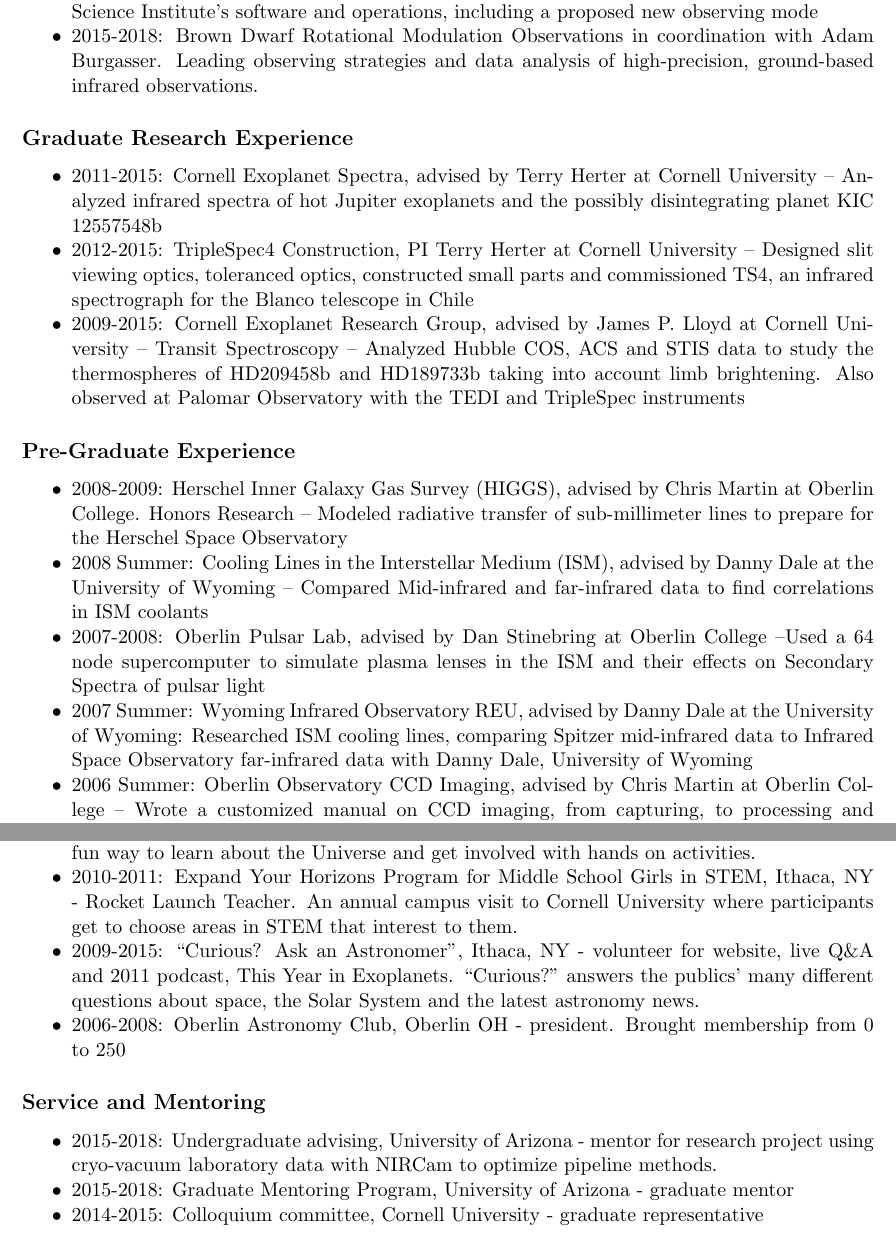
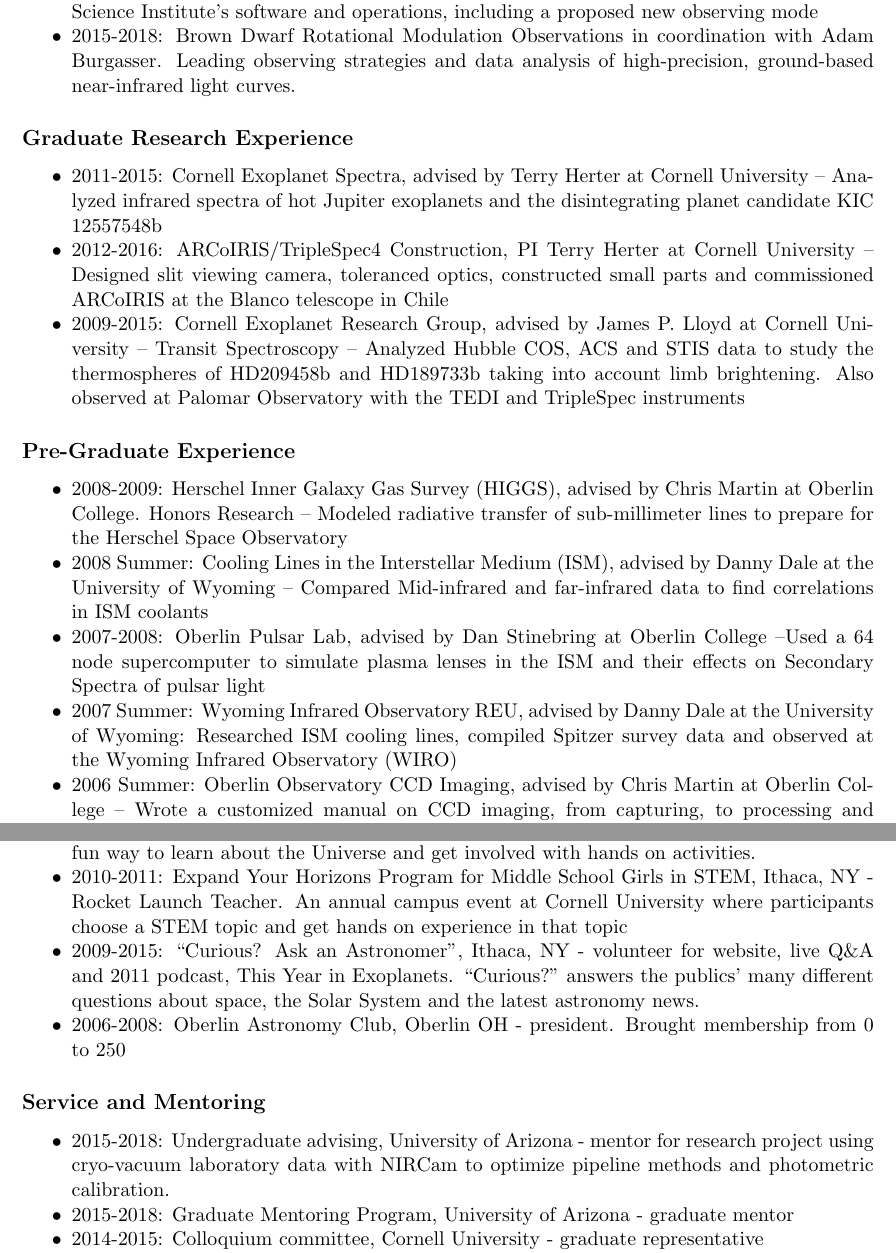
Before and after one commit to eas342/astronomy_cv, a LaTeX CV (schlawin_cv.tex): two parts of pages 2 and 3 of 3, joined at a grey line, cut so that both start at the same text. Compiled offline with pdfLaTeX.

Commit message:
corrected some typos after an out-loud read-through.

```diff
--- a/schlawin_cv.tex
+++ b/schlawin_cv.tex
@@ -118,13 +118,13 @@ eas342@email.arizona.edu\\
 \begin{itemize}[noitemsep]
 	\item 2015-2018: NIRCam GTO Transiting Exoplanet Program with JWST, led by Tom Greene. Simulated spectra with CHIMERA models, retrievals of atmospheric parameters, prepared observations with Astronomers Proposal Tool
 	\item 2015-2018: NIRCam Support, PI Marcia Rieke. Mission support for NIRCam during cryo-vacuum testing at NASA Goddard, NASA Johnson and coordination with Space Telescope Science Institute's software and operations, including a proposed new observing mode
-	\item 2015-2018: Brown Dwarf Rotational Modulation Observations in coordination with Adam Burgasser. Leading observing strategies and data analysis of high-precision, ground-based infrared observations.
+	\item 2015-2018: Brown Dwarf Rotational Modulation Observations in coordination with Adam Burgasser. Leading observing strategies and data analysis of high-precision, ground-based near-infrared light curves.
 \end{itemize}
 
 \subsection*{Graduate Research Experience}
 \begin{itemize}[noitemsep]
-	\item 2011-2015: Cornell Exoplanet Spectra, advised by Terry Herter at Cornell University -- Analyzed infrared spectra of hot Jupiter exoplanets and the possibly disintegrating planet KIC 12557548b
-	\item 2012-2015: TripleSpec4 Construction, PI Terry Herter at Cornell University -- Designed slit viewing optics, toleranced optics, constructed small parts and commissioned TS4, an infrared spectrograph for the Blanco telescope in Chile
+	\item 2011-2015: Cornell Exoplanet Spectra, advised by Terry Herter at Cornell University -- Analyzed infrared spectra of hot Jupiter exoplanets and the disintegrating planet candidate KIC 12557548b
+	\item 2012-2016: ARCoIRIS/TripleSpec4 Construction, PI Terry Herter at Cornell University -- Designed slit viewing camera, toleranced optics, constructed small parts and commissioned ARCoIRIS at the Blanco telescope in Chile
 	\item 2009-2015: Cornell Exoplanet Research Group, advised by James P. Lloyd at Cornell University -- Transit Spectroscopy -- Analyzed Hubble COS, ACS and STIS data to study the thermospheres of HD209458b and HD189733b taking into account limb brightening. Also observed at Palomar Observatory with the TEDI and TripleSpec instruments
 \end{itemize}
 
@@ -133,7 +133,7 @@ eas342@email.arizona.edu\\
 	\item 2008-2009: Herschel Inner Galaxy Gas Survey (HIGGS), advised by Chris Martin at Oberlin College. Honors Research -- Modeled radiative transfer of sub-millimeter lines to prepare for the Herschel Space Observatory
 	\item 2008 Summer: Cooling Lines in the Interstellar Medium (ISM), advised by Danny Dale at the University of Wyoming -- Compared Mid-infrared and far-infrared data to find correlations in ISM coolants
 	\item 2007-2008: Oberlin Pulsar Lab, advised by Dan Stinebring at Oberlin College --Used a 64 node supercomputer to simulate plasma lenses in the ISM and their effects on Secondary Spectra of pulsar light
-	\item 2007 Summer: Wyoming Infrared Observatory REU, advised by Danny Dale at the University of Wyoming: Researched ISM cooling lines, comparing Spitzer mid-infrared data to Infrared Space Observatory far-infrared data with Danny Dale, University of Wyoming
+	\item 2007 Summer: Wyoming Infrared Observatory REU, advised by Danny Dale at the University of Wyoming: Researched ISM cooling lines, compiled Spitzer survey data and observed at the Wyoming Infrared Observatory (WIRO)
 	\item 2006 Summer: Oberlin Observatory CCD Imaging, advised by Chris Martin at Oberlin College -- Wrote a customized manual on CCD imaging, from capturing, to processing and analyzing.
 	\item 2005 and 2004 Summers: Dusty Plasma Experiment, advised by Andrew Zwicker at Princeton Plasma Physics Lab (PPPL) -- studied the behavior of silicon dust clouds suspended in plasmas
 \end{itemize}
@@ -155,14 +155,14 @@ eas342@email.arizona.edu\\
     \item 2009-2015: Fuertes Observatory, Ithaca NY -- volunteer for open house telescope viewings and sky tours. The open houses offer members of the community and students a way to experience the sky from their backyard.
     \item 2012-2015: Kids' Science Day at the Big Red Barn, Ithaca, NY -- Head Organizer. In coordination with the Graduate Women in Science, KSD offers a way for kids to meet real scientists and break stereotypes of what a scientist should be.
     \item 2011-2012: Focus for Teens, Ithaca, NY -- Rocket Launch Teacher. Offers teenage students a fun way to learn about the Universe and get involved with hands on activities.
-    \item 2010-2011: Expand Your Horizons Program for Middle School Girls in STEM, Ithaca, NY - Rocket Launch Teacher. An annual campus visit to Cornell University where participants get to choose areas in STEM that interest to them.
+    \item 2010-2011: Expand Your Horizons Program for Middle School Girls in STEM, Ithaca, NY - Rocket Launch Teacher. An annual campus event at Cornell University where participants choose a STEM topic and get hands on experience in that topic
     \item 2009-2015: ``Curious? Ask an Astronomer'', Ithaca, NY - volunteer for website, live Q\&A and 2011 podcast, This Year in Exoplanets. ``Curious?" answers the publics' many different questions about space, the Solar System and the latest astronomy news.
     \item 2006-2008: Oberlin Astronomy Club, Oberlin OH - president. Brought membership from 0 to 250
  \end{itemize}
 
 \subsection*{Service and Mentoring}
 \begin{itemize}[noitemsep]
-    \item 2015-2018: Undergraduate advising, University of Arizona - mentor for research project using cryo-vacuum laboratory data with NIRCam to optimize pipeline methods.
+    \item 2015-2018: Undergraduate advising, University of Arizona - mentor for research project using cryo-vacuum laboratory data with NIRCam to optimize pipeline methods and photometric calibration.
     \item 2015-2018: Graduate Mentoring Program, University of Arizona - graduate mentor
     \item 2014-2015: Colloquium committee, Cornell University - graduate representative
     \item 2011-2013: Graduate Women in Science (coed), Cornell University - Outreach Coordinator
```
